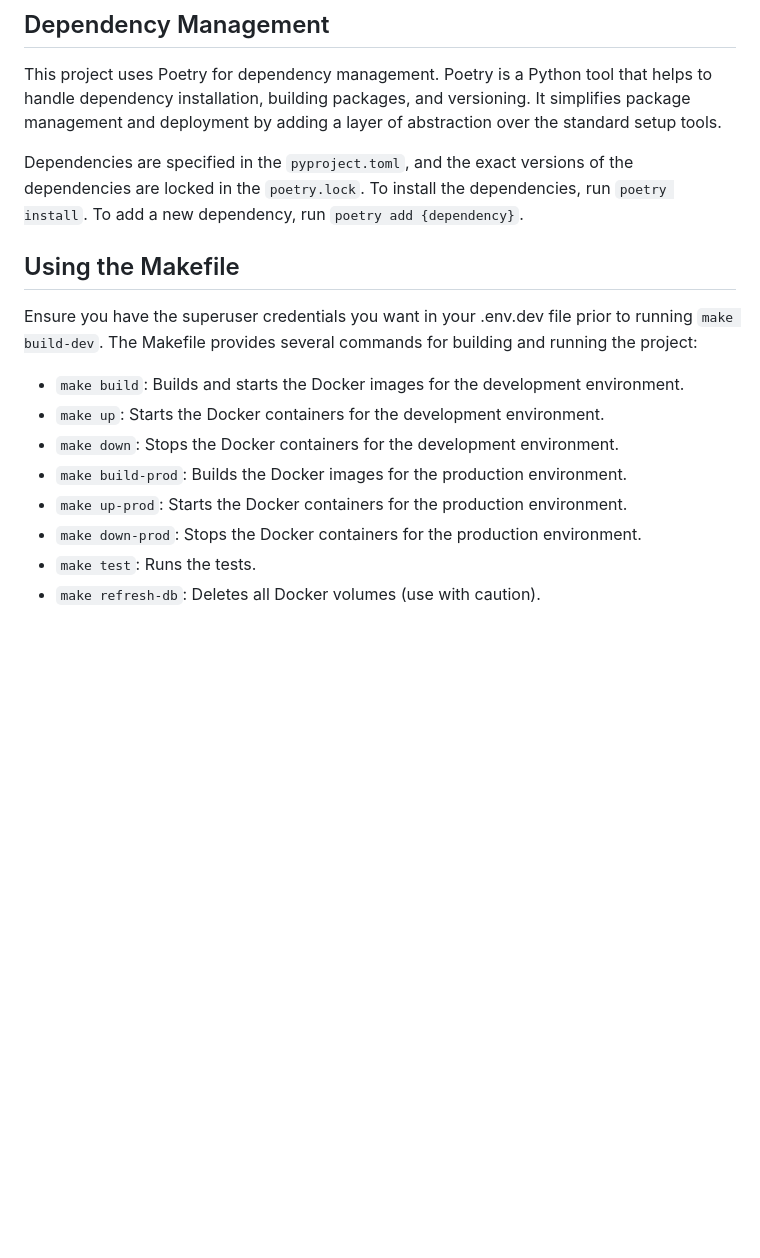
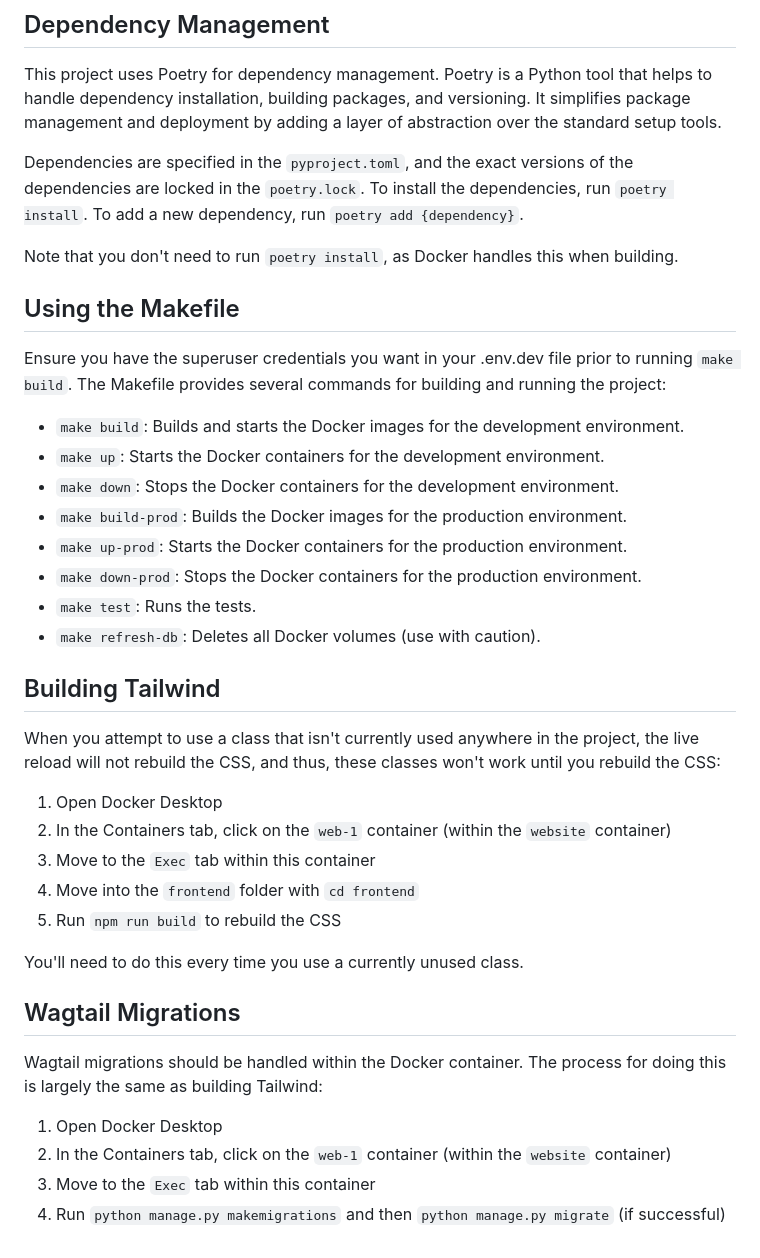
Before and after one commit to hotosm/website, a Markdown page: README.md, the part around the change. Drawn GitHub-style; blank space fills up the shorter version.

Commit message:
added extra instructions in readme => info on tailwind, migrations, and then some little edits

```diff
--- a/README.md
+++ b/README.md
@@ -30,9 +30,11 @@ This project uses Poetry for dependency management. Poetry is a Python tool that
 
 Dependencies are specified in the `pyproject.toml`, and the exact versions of the dependencies are locked in the `poetry.lock`. To install the dependencies, run `poetry install`. To add a new dependency, run `poetry add {dependency}`.
 
+Note that you don't need to run `poetry install`, as Docker handles this when building.
+
 ## Using the Makefile
 
-Ensure you have the superuser credentials you want in your .env.dev file prior to running `make build-dev`.
+Ensure you have the superuser credentials you want in your .env.dev file prior to running `make build`.
 The Makefile provides several commands for building and running the project:
 
 - `make build`: Builds and starts the Docker images for the development environment.
@@ -43,3 +45,24 @@ The Makefile provides several commands for building and running the project:
 - `make down-prod`: Stops the Docker containers for the production environment.
 - `make test`: Runs the tests.
 - `make refresh-db`: Deletes all Docker volumes (use with caution).
+
+## Building Tailwind
+
+When you attempt to use a class that isn't currently used anywhere in the project, the live reload will not rebuild the CSS, and thus, these classes won't work until you rebuild the CSS:
+
+1. Open Docker Desktop
+2. In the Containers tab, click on the `web-1` container (within the `website` container)
+3. Move to the `Exec` tab within this container
+4. Move into the `frontend` folder with `cd frontend`
+5. Run `npm run build` to rebuild the CSS
+
+You'll need to do this every time you use a currently unused class.
+
+## Wagtail Migrations
+
+Wagtail migrations should be handled within the Docker container. The process for doing this is largely the same as building Tailwind:
+
+1. Open Docker Desktop
+2. In the Containers tab, click on the `web-1` container (within the `website` container)
+3. Move to the `Exec` tab within this container
+4. Run `python manage.py makemigrations` and then `python manage.py migrate` (if successful)
```
